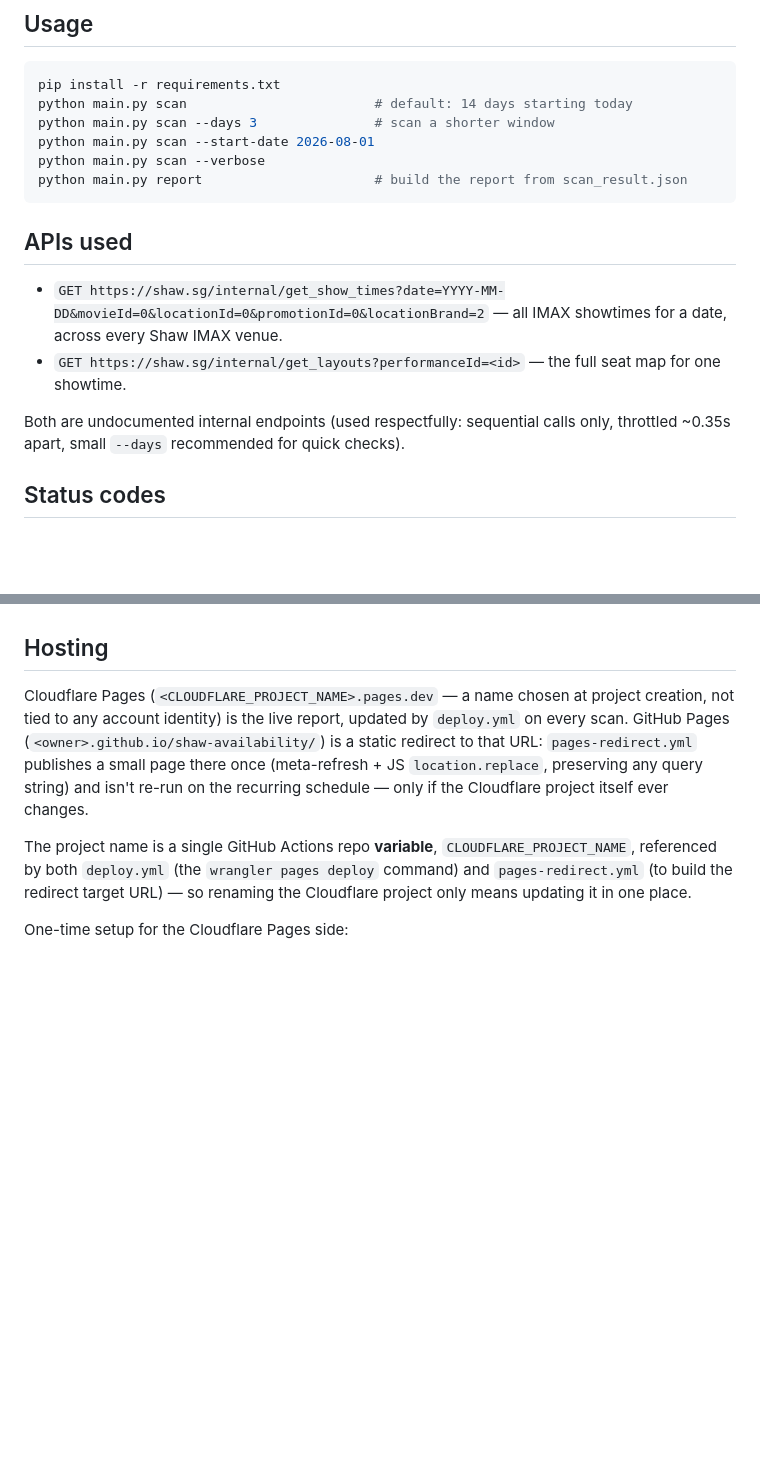
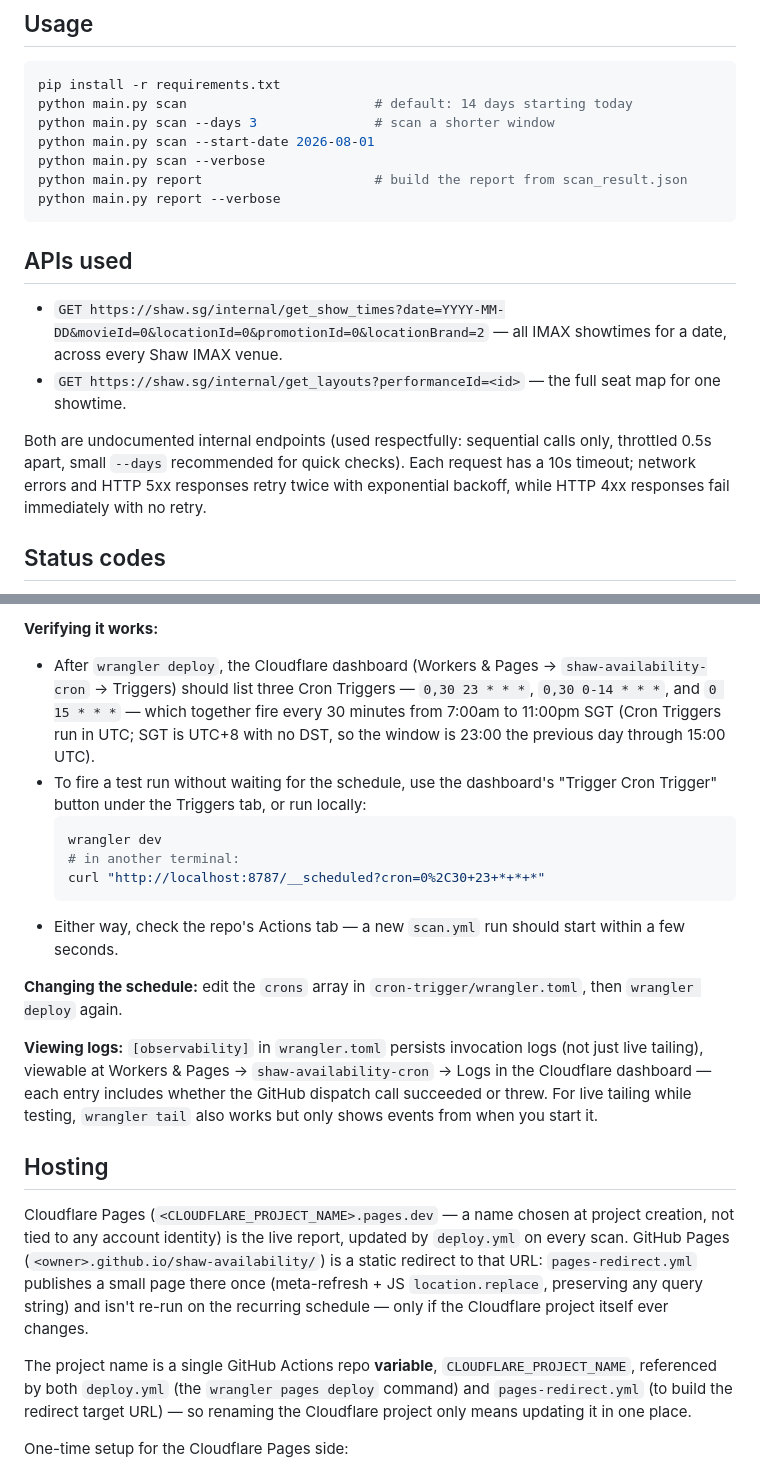
Before and after one commit to shubham93g/shaw-availability, a Markdown page: README.md, 2 parts joined by grey strips. Rendered like a GitHub page; blank space fills up the shorter version.

````diff
--- a/README.md
+++ b/README.md
@@ -36,6 +36,7 @@ python main.py scan --days 3               # scan a shorter window
 python main.py scan --start-date 2026-08-01
 python main.py scan --verbose
 python main.py report                      # build the report from scan_result.json
+python main.py report --verbose
 ```
 
 ## APIs used
@@ -46,8 +47,10 @@ python main.py report                      # build the report from scan_result.j
   — the full seat map for one showtime.
 
 Both are undocumented internal endpoints (used respectfully: sequential
-calls only, throttled ~0.35s apart, small `--days` recommended for quick
-checks).
+calls only, throttled 0.5s apart, small `--days` recommended for quick
+checks). Each request has a 10s timeout; network errors and HTTP 5xx
+responses retry twice with exponential backoff, while HTTP 4xx responses
+fail immediately with no retry.
 
 ## Status codes
 
@@ -135,3 +167,30 @@ awake" property of GitHub's cron without those drift/suspension issues. See
+**Verifying it works:**
+
+- After `wrangler deploy`, the Cloudflare dashboard (Workers & Pages →
+  `shaw-availability-cron` → Triggers) should list three Cron Triggers —
+  `0,30 23 * * *`, `0,30 0-14 * * *`, and `0 15 * * *` — which together fire
+  every 30 minutes from 7:00am to 11:00pm SGT (Cron Triggers run in UTC; SGT
+  is UTC+8 with no DST, so the window is 23:00 the previous day through
+  15:00 UTC).
+- To fire a test run without waiting for the schedule, use the dashboard's
+  "Trigger Cron Trigger" button under the Triggers tab, or run locally:
+  ```bash
+  wrangler dev
+  # in another terminal:
+  curl "http://localhost:8787/__scheduled?cron=0%2C30+23+*+*+*"
+  ```
+- Either way, check the repo's Actions tab — a new `scan.yml` run should
+  start within a few seconds.
+
+**Changing the schedule:** edit the `crons` array in
+`cron-trigger/wrangler.toml`, then `wrangler deploy` again.
+
+**Viewing logs:** `[observability]` in `wrangler.toml` persists invocation
+logs (not just live tailing), viewable at Workers & Pages →
+`shaw-availability-cron` → Logs in the Cloudflare dashboard — each entry
+includes whether the GitHub dispatch call succeeded or threw. For live
+tailing while testing, `wrangler tail` also works but only shows events from
+when you start it.
 
 ## Hosting
 
````
Also changed, not shown: other parts of README.md (+78 -44 lines), CLAUDE.md (added, +169 -0 lines), cron-trigger/README.md (deleted, +0 -69 lines).
